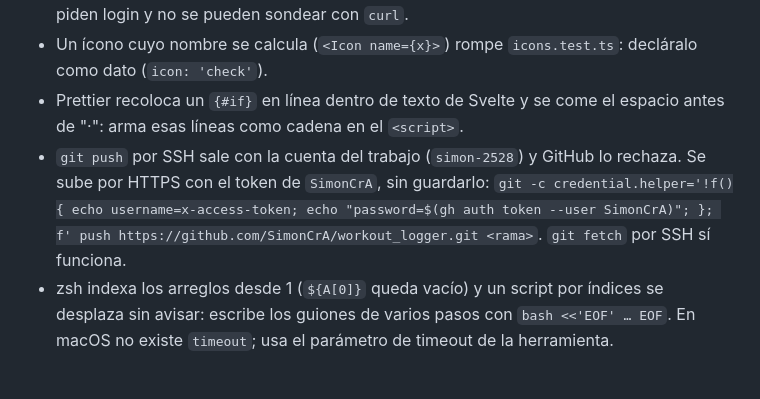
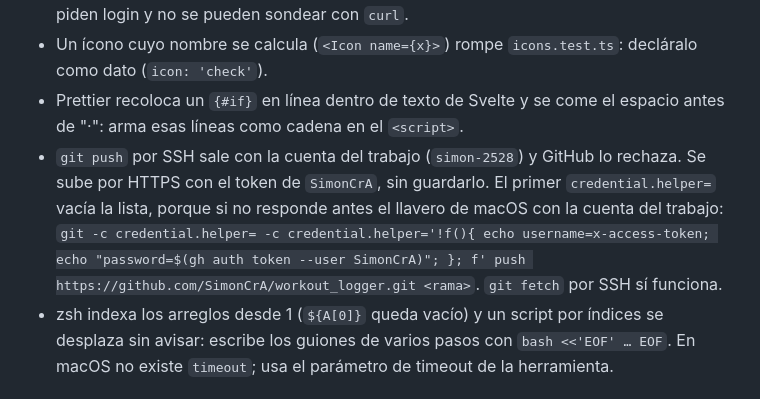
Before and after one commit to SimonCrA/workout_logger, a Markdown page: docs/agents/trampas.md, the part around the change. GitHub-like rendering.

Commit message:
el push por https vacia antes los credential helpers: el llavero respondia con la cuenta del trabajo

```diff
--- a/docs/agents/trampas.md
+++ b/docs/agents/trampas.md
@@ -11,7 +11,7 @@ Lo que ya mordió una vez y no se deduce del README, el mapa del código ni el c
 - `workout-logger.vercel.app` es la app de otra persona, no la nuestra: no la uses para comprobar producción. El dominio público es el del README; las URL de cada despliegue piden login y no se pueden sondear con `curl`.
 - Un ícono cuyo nombre se calcula (`<Icon name={x}>`) rompe `icons.test.ts`: decláralo como dato (`icon: 'check'`).
 - Prettier recoloca un `{#if}` en línea dentro de texto de Svelte y se come el espacio antes de "·": arma esas líneas como cadena en el `<script>`.
-- `git push` por SSH sale con la cuenta del trabajo (`simon-2528`) y GitHub lo rechaza. Se sube por HTTPS con el token de `SimonCrA`, sin guardarlo: `git -c credential.helper='!f(){ echo username=x-access-token; echo "password=$(gh auth token --user SimonCrA)"; }; f' push https://github.com/SimonCrA/workout_logger.git <rama>`. `git fetch` por SSH sí funciona.
+- `git push` por SSH sale con la cuenta del trabajo (`simon-2528`) y GitHub lo rechaza. Se sube por HTTPS con el token de `SimonCrA`, sin guardarlo. El primer `credential.helper=` vacía la lista, porque si no responde antes el llavero de macOS con la cuenta del trabajo: `git -c credential.helper= -c credential.helper='!f(){ echo username=x-access-token; echo "password=$(gh auth token --user SimonCrA)"; }; f' push https://github.com/SimonCrA/workout_logger.git <rama>`. `git fetch` por SSH sí funciona.
 - zsh indexa los arreglos desde 1 (`${A[0]}` queda vacío) y un script por índices se desplaza sin avisar: escribe los guiones de varios pasos con `bash <<'EOF' … EOF`. En macOS no existe `timeout`; usa el parámetro de timeout de la herramienta.
 
 ## Dexie y sincronización
```
